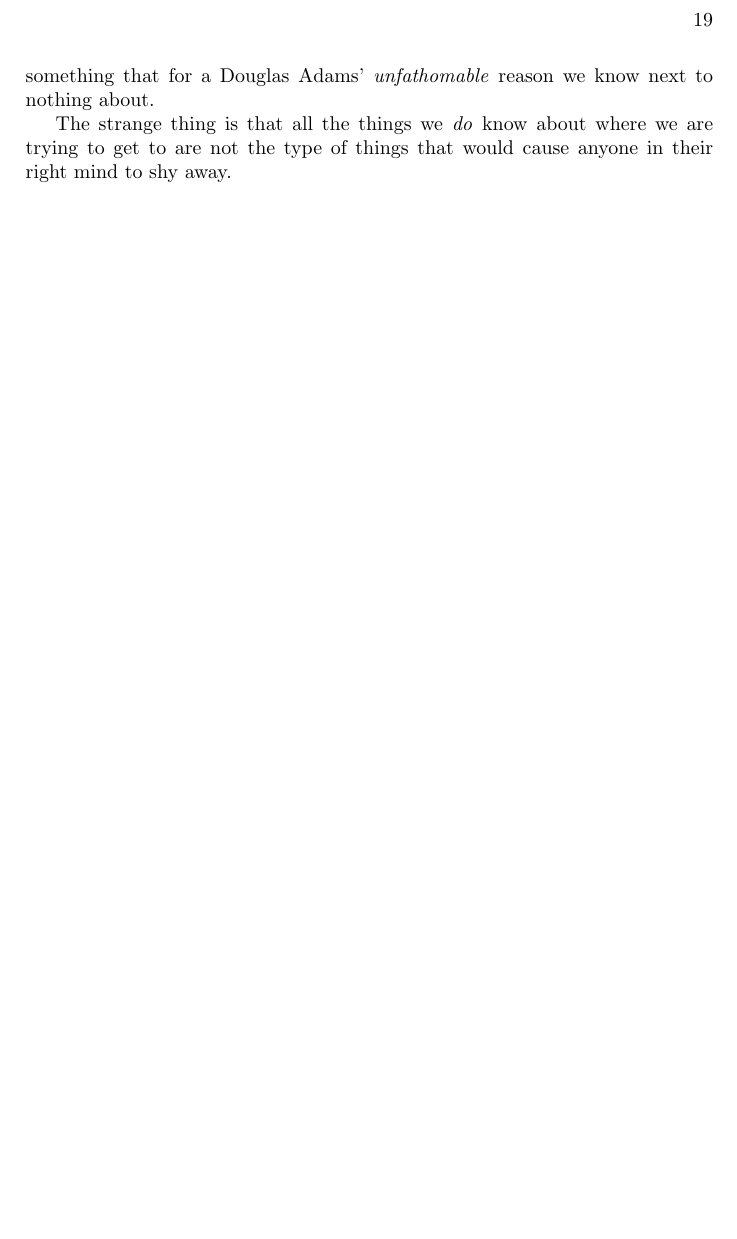
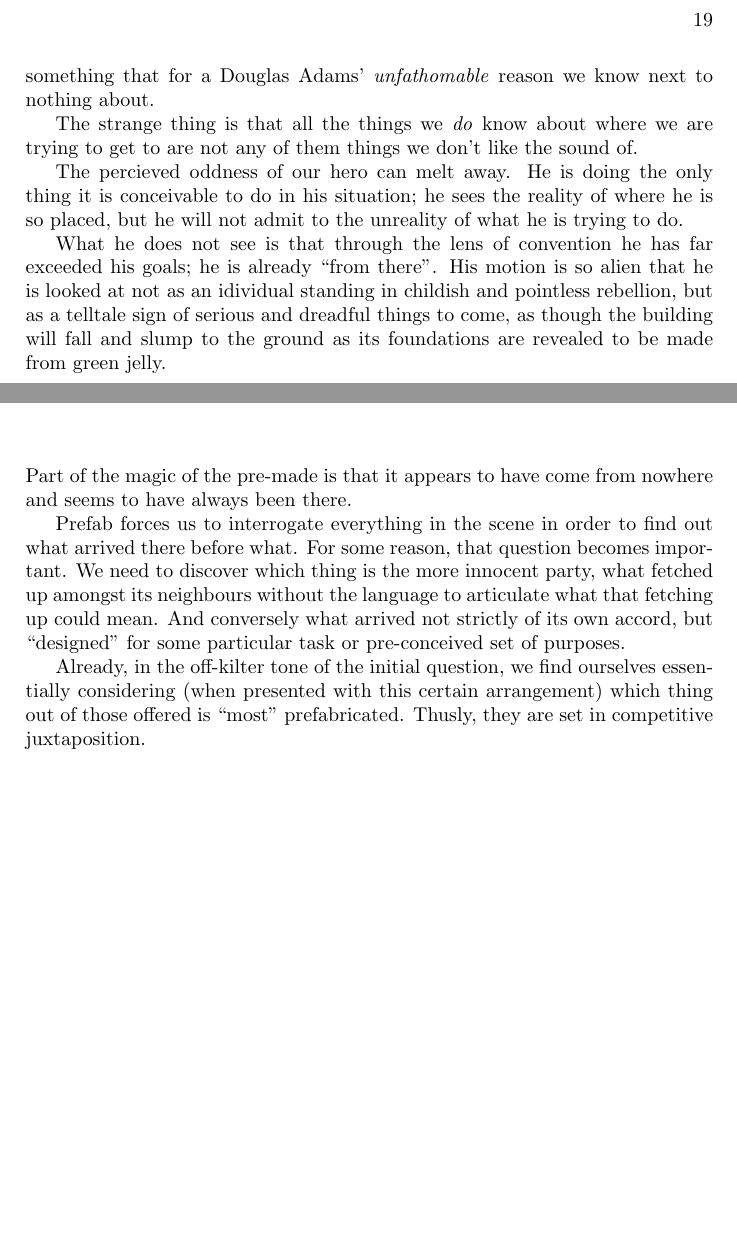
Before and after one commit to bmcorser/plants, a LaTeX book (plants.tex): part of page 19 of 24 before the commit and two parts of pages 19 and 21 of 24 after it, the two joined at a grey line, cut so that both start at the same text, the shorter picture padded with empty space. Compiled offline with pdfLaTeX.

Commit message:
A fucking struggle, fucking

```diff
--- a/plants.tex
+++ b/plants.tex
@@ -268,8 +268,18 @@ to something that for a Douglas Adams' \emph{unfathomable} reason we know next
 to nothing about.
 
 The strange thing is that all the things we \emph{do} know about where we are
-trying to get to are not the type of things that would cause anyone in their
-right mind to shy away.
+trying to get to are not any of them things we don't like the sound of.
+
+The percieved oddness of our hero can melt away. He is doing the only thing it
+is conceivable to do in his situation; he sees the reality of where he is so
+placed, but he will not admit to the unreality of what he is trying to do.
+
+What he does not see is that through the lens of convention he has far exceeded
+his goals; he is already ``from there''. His motion is so alien that he is
+looked at not as an idividual standing in childish and pointless rebellion, but
+as a telltale sign of serious and dreadful things to come, as though the
+building will fall and slump to the ground as its foundations are revealed to
+be made from green jelly.
 
 \chapter{Cornered Nature No. 2}
 
@@ -278,6 +288,22 @@ right mind to shy away.
 \includegraphics[width=\textwidth,angle=-90]{figures/P1050158.JPG}
 \caption{Cornered Nature No. 2}
 \end{figure}
+
+Part of the magic of the pre-made is that it appears to have come from nowhere
+and seems to have always been there.
+
+Prefab forces us to interrogate everything in the scene in order to find out
+what arrived there before what. For some reason, that question becomes
+important. We need to discover which thing is the more innocent party, what
+fetched up amongst its neighbours without the language to articulate what that
+fetching up could mean. And conversely what arrived not strictly of its own
+accord, but ``designed'' for some particular task or pre-conceived set of
+purposes.
+
+Already, in the off-kilter tone of the initial question, we find ourselves
+essentially considering (when presented with this certain arrangement) which
+thing out of those offered is ``most'' prefabricated. Thusly, they are set in
+competitive juxtaposition.
 
 \chapter{Nature Addendum}
 
```
Also changed, not shown: plants.tex (16 more changed lines).
